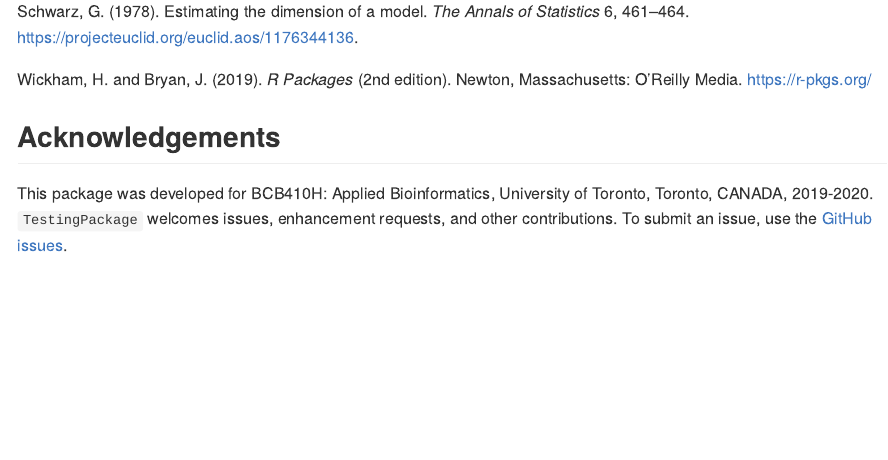
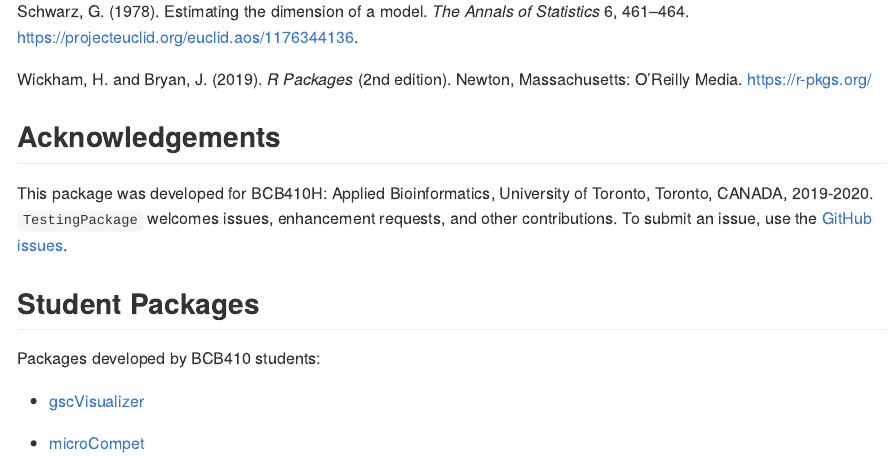
Before and after one commit to anjalisilva/TestingPackage, an R Markdown document (README.Rmd): the page in a window 1100 px wide, from 3220 px down. The pictures show the output file README.md that the author committed with the source, drawn offline in the style of GitHub.

Commit message:
Added student packages. Thank you.

```diff
--- a/README.Rmd
+++ b/README.Rmd
@@ -119,3 +119,12 @@ Wickham, H. and Bryan, J. (2019). *R Packages* (2nd edition). Newton, Massachuse
 ## Acknowledgements
 
 This package was developed for BCB410H: Applied Bioinformatics, University of Toronto, Toronto, CANADA, 2019-2020. `TestingPackage` welcomes issues, enhancement requests, and other contributions. To submit an issue, use the [GitHub issues](https://github.com/anjalisilva/TestingPackage/issues).
+
+
+## Student Packages
+
+Packages developed by BCB410 students:
+
+* [gscVisualizer](https://github.com/Deemolotus/gscVisualizer)
+
+* [microCompet](https://github.com/MolyWang/microCompet)
```
Also changed, not shown: README.md.
